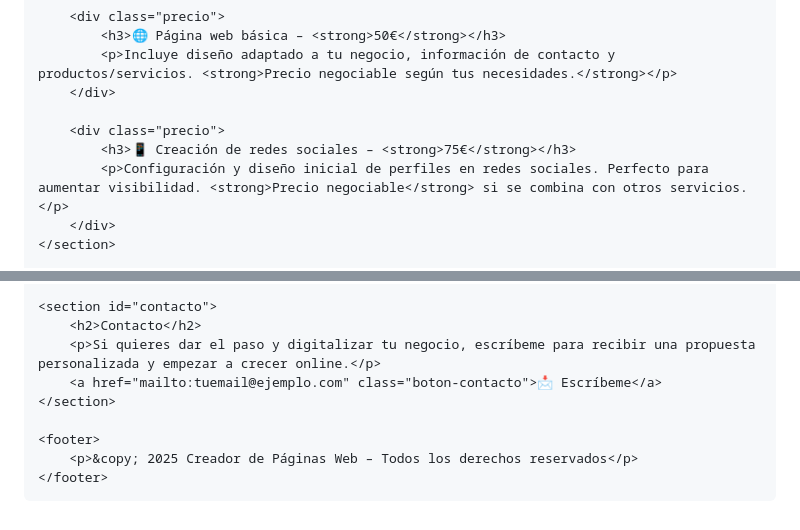
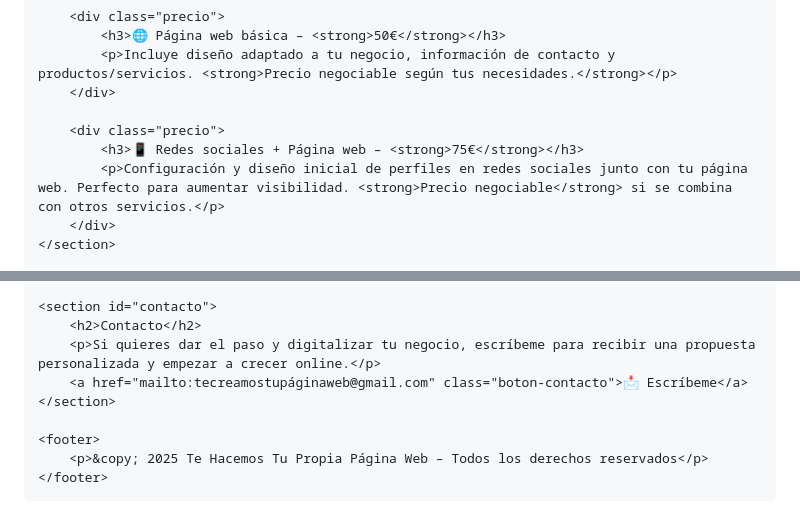
Before and after one commit to MiPaginaOnline/TeCreamosWeb, a Markdown page: README.md, 2 parts joined by grey strips. GitHub-like rendering.

```diff
--- a/README.md
+++ b/README.md
@@ -215,8 +211,8 @@ Te Hacemos Tu Propia Página Web, Personalizamos Tus Redes Sociales y Te Ayudamo
         </div>
 
         <div class="precio">
-            <h3>📱 Creación de redes sociales – <strong>75€</strong></h3>
-            <p>Configuración y diseño inicial de perfiles en redes sociales. Perfecto para aumentar visibilidad. <strong>Precio negociable</strong> si se combina con otros servicios.</p>
+            <h3>📱 Redes sociales + Página web – <strong>75€</strong></h3>
+            <p>Configuración y diseño inicial de perfiles en redes sociales junto con tu página web. Perfecto para aumentar visibilidad. <strong>Precio negociable</strong> si se combina con otros servicios.</p>
         </div>
     </section>
 
@@ -237,11 +233,11 @@ Te Hacemos Tu Propia Página Web, Personalizamos Tus Redes Sociales y Te Ayudamo
     <section id="contacto">
         <h2>Contacto</h2>
         <p>Si quieres dar el paso y digitalizar tu negocio, escríbeme para recibir una propuesta personalizada y empezar a crecer online.</p>
-        <a href="mailto:tuemail@ejemplo.com" class="boton-contacto">📩 Escríbeme</a>
+        <a href="mailto:tecreamostupáginaweb@gmail.com" class="boton-contacto">📩 Escríbeme</a>
     </section>
 
     <footer>
-        <p>&copy; 2025 Creador de Páginas Web – Todos los derechos reservados</p>
+        <p>&copy; 2025 Te Hacemos Tu Propia Página Web – Todos los derechos reservados</p>
     </footer>
 
 </body>
```
Also changed, not shown: other parts of README.md (+7 -11 lines).
